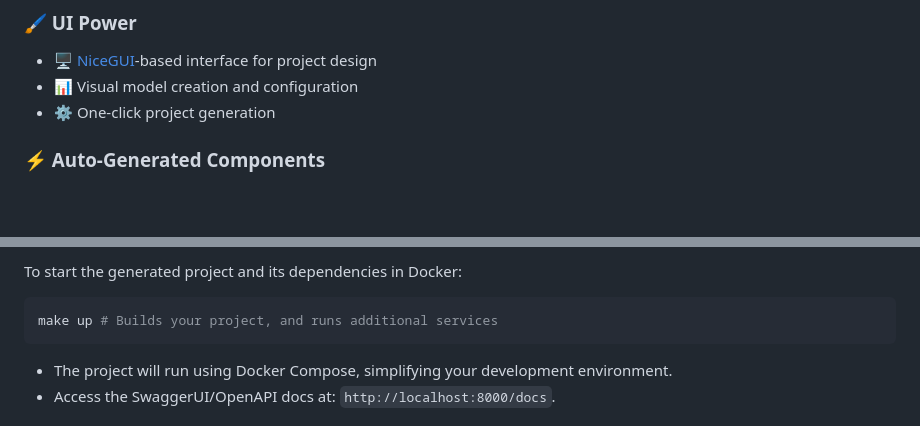
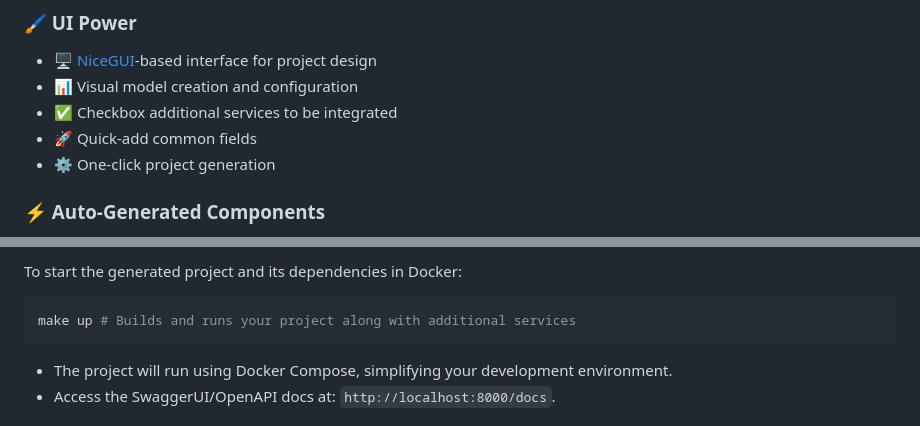
Before and after one commit to mslaursen/fastapi-forge, a Markdown page: README.md, 2 parts joined by grey strips. GitHub-like rendering; blank space fills up the shorter version.

Commit message:
update: README.md (#50)

````diff
--- a/README.md
+++ b/README.md
@@ -9,6 +9,8 @@
 ### 🖌️ UI Power
 - 🖥️ [NiceGUI](https://github.com/zauberzeug/nicegui)-based interface for project design
 - 📊 Visual model creation and configuration
+- ✅ Checkbox additional services to be integrated
+- 🚀 Quick-add common fields
 - ⚙️ One-click project generation
 
 ### ⚡ Auto-Generated Components
@@ -81,7 +82,7 @@ fastapi-forge start
 To start the generated project and its dependencies in Docker:
 
 ```bash
-make up # Builds your project, and runs additional services
+make up # Builds and runs your project along with additional services
 ```
 
 - The project will run using Docker Compose, simplifying your development environment.
````
Also changed, not shown: other parts of README.md (+1 -2 lines).
